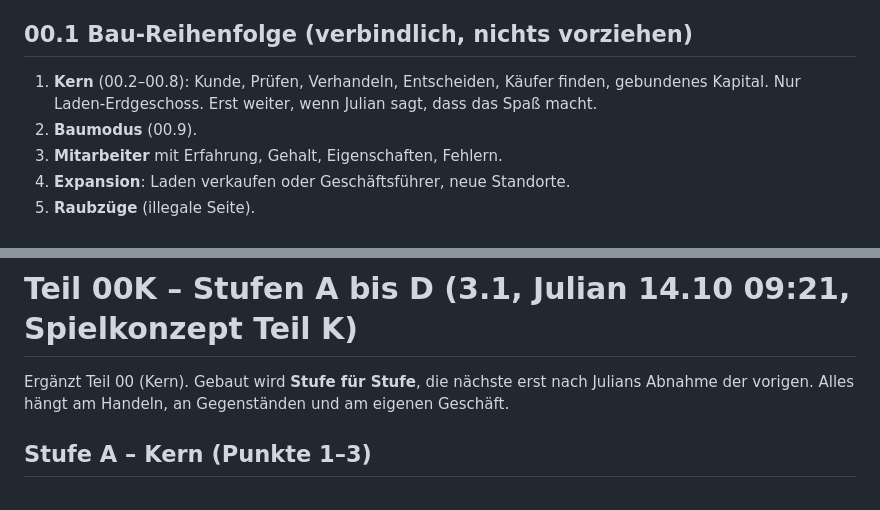
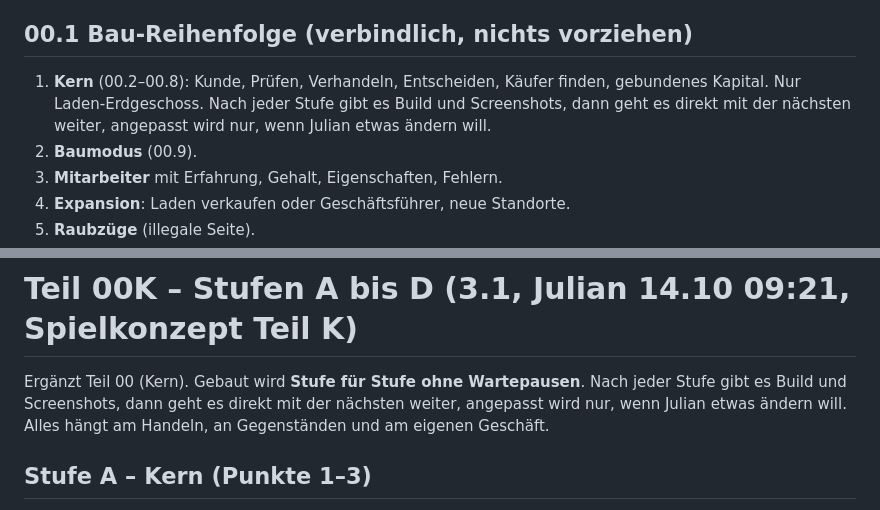
Before and after one commit to kratzerjulian7-cyber/flyx-firmware, a Markdown page: vaultoria-design/UI-Vorgabe.md, 2 parts joined by grey strips. GitHub-like rendering.

Commit message:
Vaultoria: Stufen ohne Wartepausen
Co-Authored-By: Claude Opus 5.5 (1M context) <noreply@anthropic.com>
Claude-Session: https://claude.ai/code/session_01X9MQH2R53L6oJH9gT1QeDu

```diff
--- a/vaultoria-design/UI-Vorgabe.md
+++ b/vaultoria-design/UI-Vorgabe.md
@@ -19,7 +19,7 @@ Geht **allem** in dieser Datei vor und ersetzt den Idle-Kern aus 2.4 vollständi
 
 ## 00.1 Bau-Reihenfolge (verbindlich, nichts vorziehen)
 
-1. **Kern** (00.2–00.8): Kunde, Prüfen, Verhandeln, Entscheiden, Käufer finden, gebundenes Kapital. Nur Laden-Erdgeschoss. Erst weiter, wenn Julian sagt, dass das Spaß macht.
+1. **Kern** (00.2–00.8): Kunde, Prüfen, Verhandeln, Entscheiden, Käufer finden, gebundenes Kapital. Nur Laden-Erdgeschoss. Nach jeder Stufe gibt es Build und Screenshots, dann geht es direkt mit der nächsten weiter, angepasst wird nur, wenn Julian etwas ändern will.
 2. **Baumodus** (00.9).
 3. **Mitarbeiter** mit Erfahrung, Gehalt, Eigenschaften, Fehlern.
 4. **Expansion**: Laden verkaufen oder Geschäftsführer, neue Standorte.
@@ -144,7 +144,7 @@ Tab **Käufer**: wartende Kaufinteressenten als Porträtkarten mit Wunsch in ein
 
 # Teil 00K – Stufen A bis D (3.1, Julian 14.10 09:21, Spielkonzept Teil K)
 
-Ergänzt Teil 00 (Kern). Gebaut wird **Stufe für Stufe**, die nächste erst nach Julians Abnahme der vorigen. Alles hängt am Handeln, an Gegenständen und am eigenen Geschäft.
+Ergänzt Teil 00 (Kern). Gebaut wird **Stufe für Stufe ohne Wartepausen**. Nach jeder Stufe gibt es Build und Screenshots, dann geht es direkt mit der nächsten weiter, angepasst wird nur, wenn Julian etwas ändern will. Alles hängt am Handeln, an Gegenständen und am eigenen Geschäft.
 
 ## Stufe A – Kern (Punkte 1–3)
 
```
Also changed, not shown: vaultoria-design/Spielkonzept.md (+2 -2 lines).
